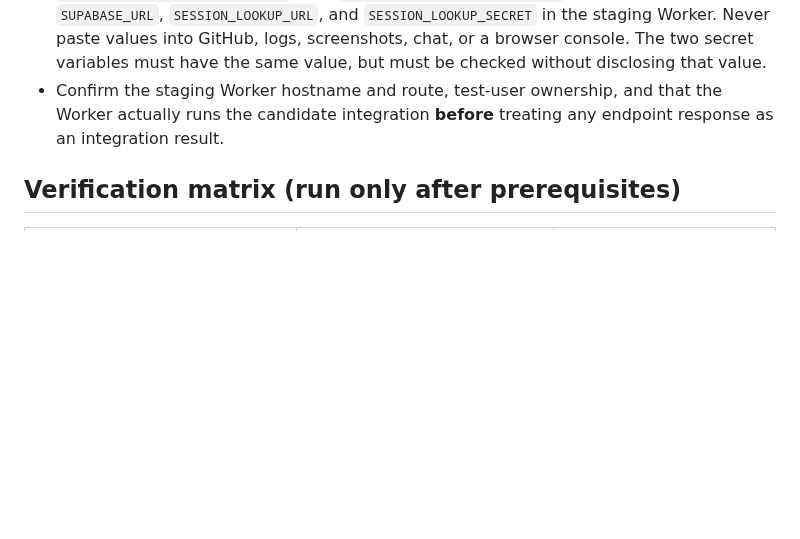
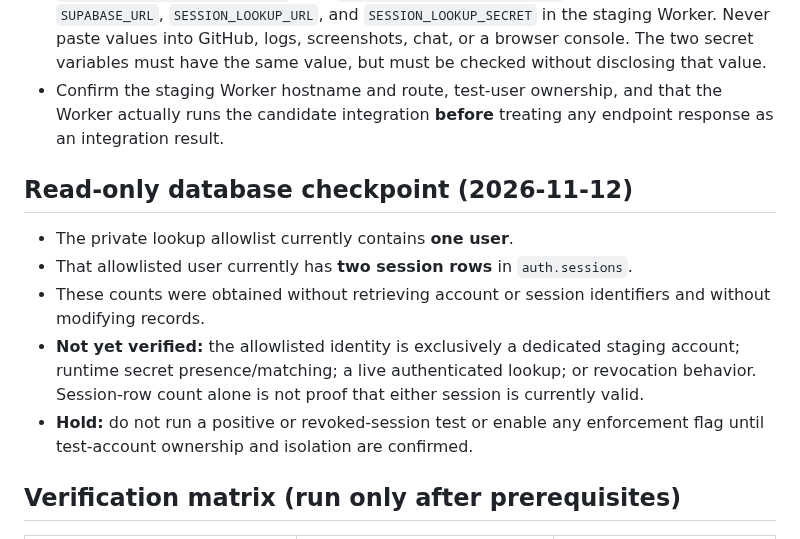
Before and after one commit to jamesasorensen-blip/FlowPay2, a Markdown page: docs/security/staging-live-session-validation-runbook.md, the part around the change. Rendered like a GitHub page; blank space fills up the shorter version.

Commit message:
docs: record read-only session allowlist counts and staging identity hold

```diff
--- a/docs/security/staging-live-session-validation-runbook.md
+++ b/docs/security/staging-live-session-validation-runbook.md
@@ -10,6 +10,14 @@
 - Use a dedicated staging test account. Confirm its UUID is the **only** user in the private lookup allowlist. Do not query, revoke, or mutate production user sessions.
 - Have an authorized operator check **presence and correct target** of `SUPABASE_DB_URL`, `FLOWPAY_SESSION_LOOKUP_SECRET`, and `FLOWPAY_STAGING_TEST_USER_ID` in Supabase; and `SUPABASE_URL`, `SESSION_LOOKUP_URL`, and `SESSION_LOOKUP_SECRET` in the staging Worker. Never paste values into GitHub, logs, screenshots, chat, or a browser console. The two secret variables must have the same value, but must be checked without disclosing that value.
 - Confirm the staging Worker hostname and route, test-user ownership, and that the Worker actually runs the candidate integration **before** treating any endpoint response as an integration result.
+
+## Read-only database checkpoint (2026-11-12)
+
+- The private lookup allowlist currently contains **one user**.
+- That allowlisted user currently has **two session rows** in `auth.sessions`.
+- These counts were obtained without retrieving account or session identifiers and without modifying records.
+- **Not yet verified:** the allowlisted identity is exclusively a dedicated staging account; runtime secret presence/matching; a live authenticated lookup; or revocation behavior. Session-row count alone is not proof that either session is currently valid.
+- **Hold:** do not run a positive or revoked-session test or enable any enforcement flag until test-account ownership and isolation are confirmed.
 
 ## Verification matrix (run only after prerequisites)
 
```
